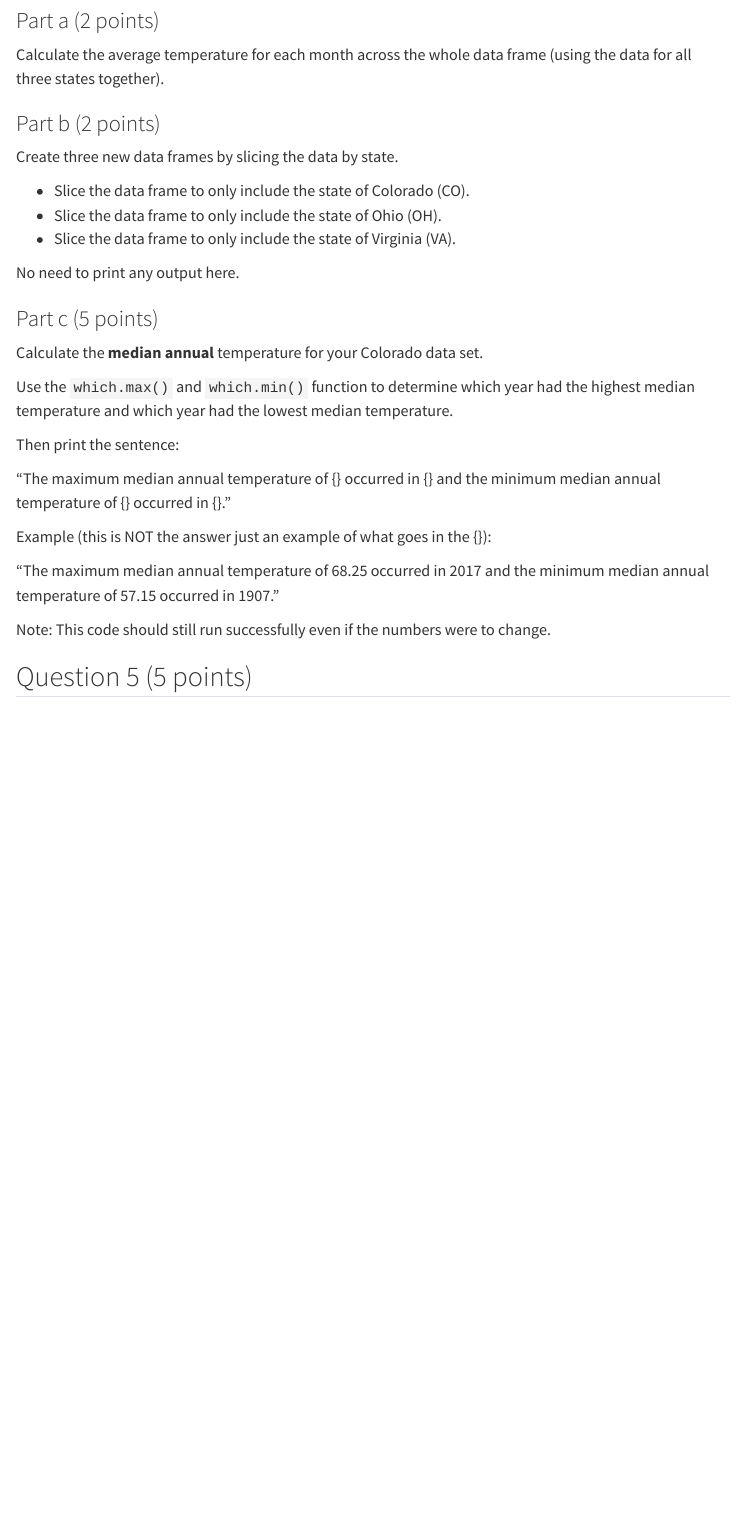
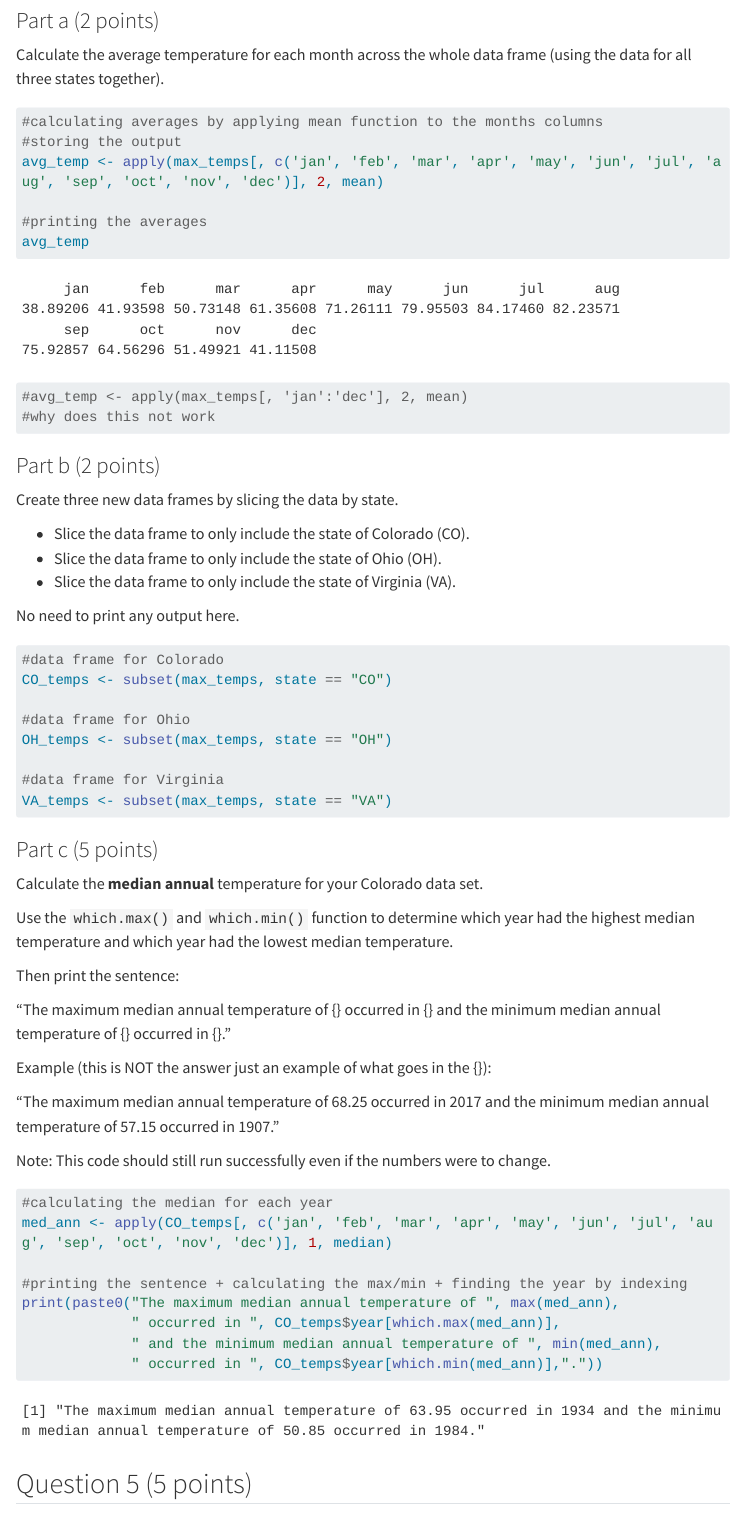
Before and after one commit to rsmith2004/smith_rachel_201_A05, a Quarto document (smith_rachel_A06.qmd): the page in a window 1100 px wide, from 6180 px down. Rendered offline with R 4.5, knitr and Pandoc in place of Quarto, with nearby package versions; code that draws random numbers runs with fixed seeds of ours; menus at the side of the page are left out; long lines of code are wrapped; column names are cleaned by a stand-in for the janitor package.

Commit message:
Attempting Q4

````diff
--- a/smith_rachel_A06.qmd
+++ b/smith_rachel_A06.qmd
@@ -214,6 +214,18 @@ Calculate the average temperature for each month across the whole data frame (us
 
 ```{r}
 
+#calculating averages by applying mean function to the months columns
+#storing the output
+avg_temp <- apply(max_temps[, c('jan', 'feb', 'mar', 'apr', 'may', 'jun', 'jul', 'aug', 'sep', 'oct', 'nov', 'dec')], 2, mean)
+
+#printing the averages
+avg_temp
+
+
+
+#avg_temp <- apply(max_temps[, 'jan':'dec'], 2, mean)
+#why does this not work
+
 ```
 
 
@@ -228,6 +240,15 @@ Create three new data frames by slicing the data by state.
 No need to print any output here.
 
 ```{r}
+
+#data frame for Colorado
+CO_temps <- subset(max_temps, state == "CO")
+
+#data frame for Ohio
+OH_temps <- subset(max_temps, state == "OH")
+
+#data frame for Virginia
+VA_temps <- subset(max_temps, state == "VA")
 
 ```
 
@@ -249,6 +270,14 @@ Example (this is NOT the answer just an example of what goes in the {}):
 Note: This code should still run successfully even if the numbers were to change.
 
 ```{r}
+#calculating the median for each year
+med_ann <- apply(CO_temps[, c('jan', 'feb', 'mar', 'apr', 'may', 'jun', 'jul', 'aug', 'sep', 'oct', 'nov', 'dec')], 1, median)
+
+#printing the sentence + calculating the max/min + finding the year by indexing
+print(paste0("The maximum median annual temperature of ", max(med_ann),
+             " occurred in ", CO_temps$year[which.max(med_ann)],
+             " and the minimum median annual temperature of ", min(med_ann),
+             " occurred in ", CO_temps$year[which.min(med_ann)],"."))
 
 ```
 
````
